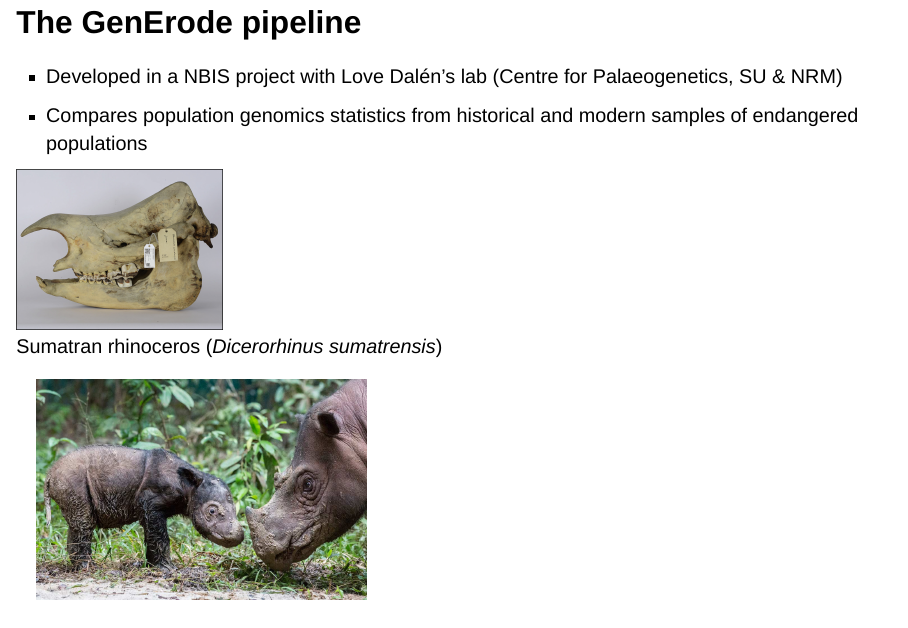
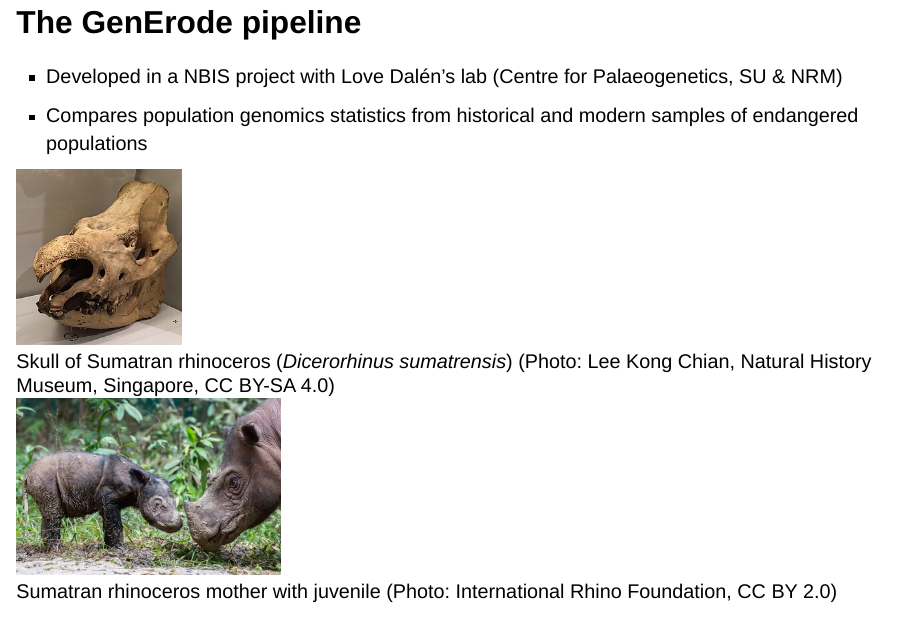
Before and after one commit to NBISweden/workshop-snakemake-byoc, a Quarto document (lectures/example-workflow/example-workflow.qmd): page 3 of 22. Rendered offline with R 4.5, knitr and Pandoc in place of Quarto, with nearby package versions; drawn as Slidy slides in place of the format the file asks for.

Commit message:
Add credits to photos

```diff
--- a/lectures/example-workflow/example-workflow.qmd
+++ b/lectures/example-workflow/example-workflow.qmd
@@ -53,13 +53,11 @@ for Palaeogenetics, SU & NRM)
 and modern samples of endangered populations
 
 ::: {layout-ncol=2}
-![Sumatran rhinoceros (_Dicerorhinus sumatrensis_)](1-s2.0-S009286742101000X-gr1_lrg.jpg){width=250}
+![Skull of Sumatran rhinoceros (_Dicerorhinus sumatrensis_) (Photo: Lee Kong Chian, Natural History Museum, Singapore, CC BY-SA 4.0)](250px-Sumatran_rhinoceros_(Dicerorhinus_sumatrensis),_Lee_Kong_Chian_Natural_History_Museum,_Singapore_-_20150808_(cropped).jpg){width=200}
 
-![](sumatran_rhino_3_2016-07-13.jpg){width=400}
-:::
+![Sumatran rhinoceros mother with juvenile (Photo: International Rhino Foundation, CC BY 2.0)](sumatran_rhino_3_2016-07-13.jpg){width=320}
 :::
 
-:::{.fragment}
 * Data processing from fastq files to BAM & VCF files plus
 downstream population genomics analyses
 :::
```
Also changed, not shown: lectures/example-workflow/1-s2.0-S009286742101000X-gr1_lrg.jpg (deleted), lectures/example-workflow/250px-Sumatran_rhinoceros_(Dicerorhinus_sumatrensis),_Lee_Kong_Chian_Natural_History_Museum,_Singapore_-_20150808_(cropped).jpg (added), lectures/example-workflow/README.md.
